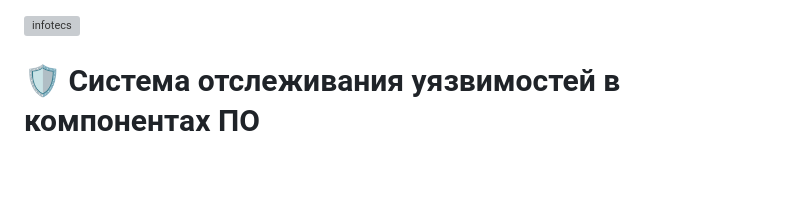
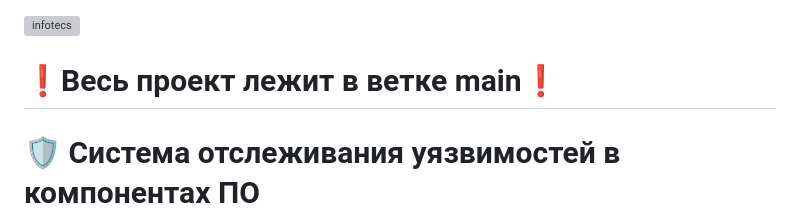
Before and after one commit to daz445/Good-it-2024, a Markdown page: README.md, the part around the change. Drawn GitHub-style; blank space fills up the shorter version; grey boxes are pictures that could not be loaded.

Commit message:
Обновлен файл README.md

```diff
--- a/README.md
+++ b/README.md
@@ -1,6 +1,6 @@
 [![infotecs](https://edu.mascom-vostok.ru/wp-content/uploads/2022/01/infoteks.png?branch=master)](https://infotecs.ru/?ysclid=m0xf80t9bv289047031)
 
-
+# ❗Весь проект лежит в ветке main❗
 # 🛡️ Система отслеживания уязвимостей в компонентах ПО
 
 Добро пожаловать в проект **Система отслеживания уязвимостей**! Этот проект создан для того, чтобы своевременно информировать пользователей о новых уязвимостях в их программных стеках и предоставить удобный инструмент для их отслеживания.
```
